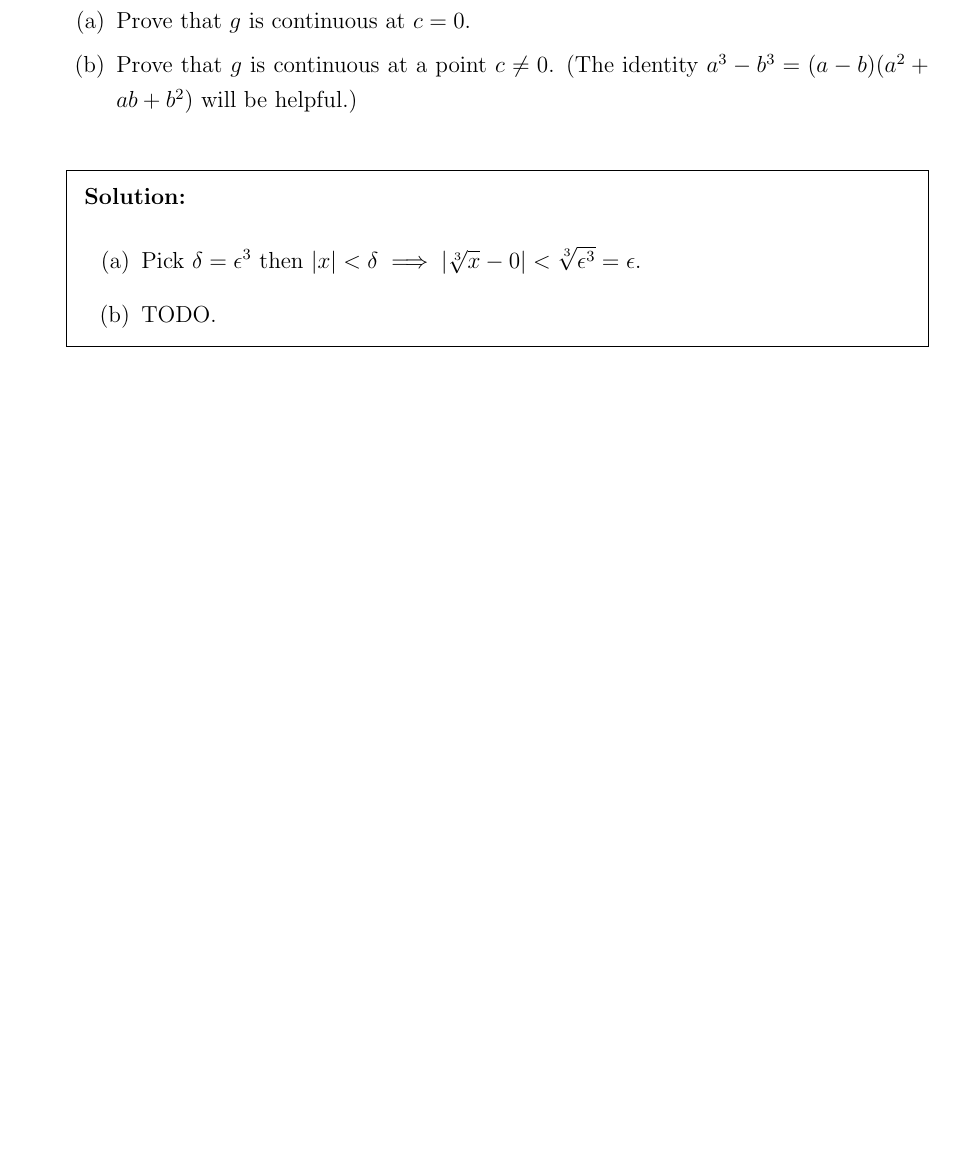
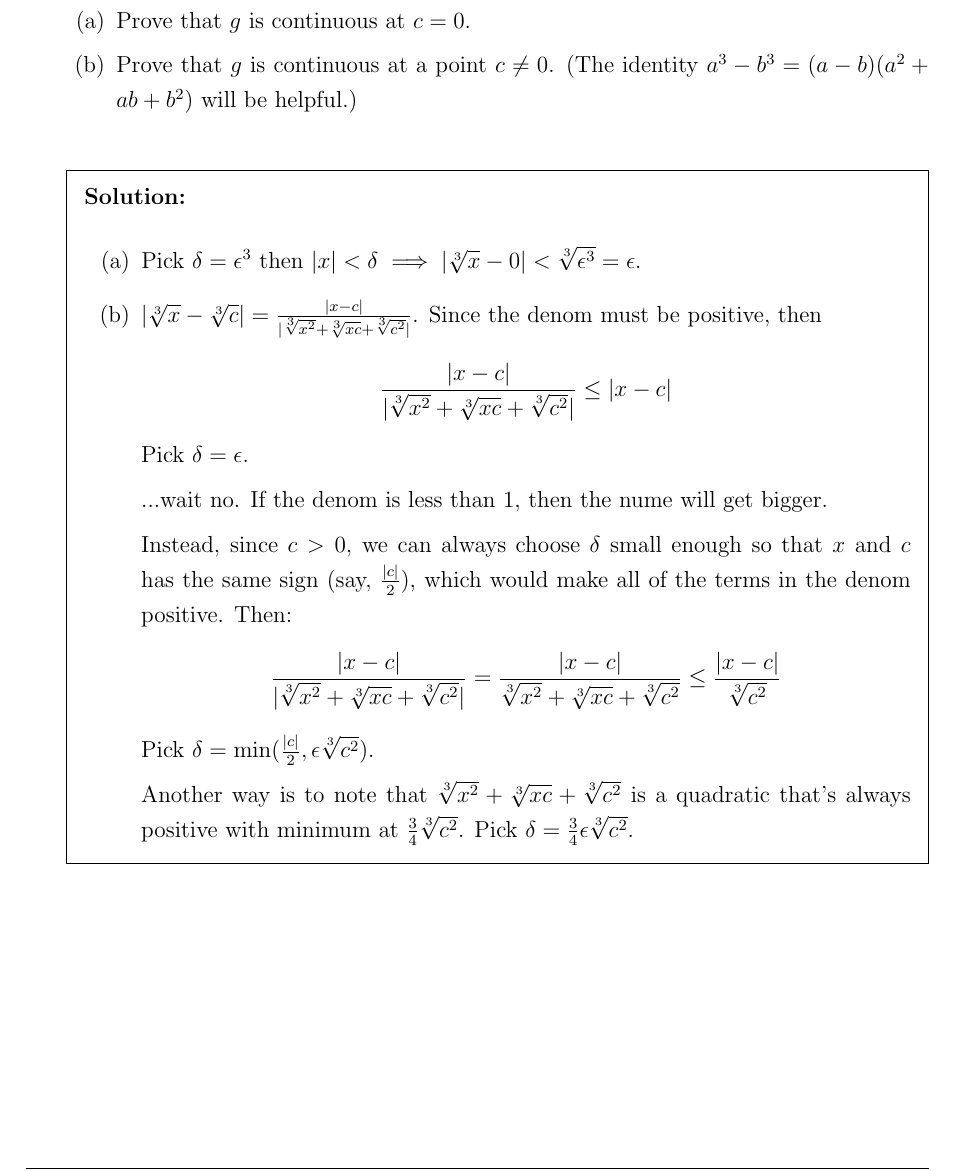
Before and after one commit to handrianv/Understanding-Analysis, a LaTeX document (4_3.tex): part of page 1 of 2 before the commit and part of page 1 of 3 after it, cut so that both start at the same text, the shorter picture padded with empty space. The pictures show the PDF file 4_3.pdf that the author committed with the source.

Commit message:
4.3.1 pt 2

```diff
--- a/4_3.tex
+++ b/4_3.tex
@@ -18,7 +18,17 @@
 \begin{solution}
   \begin{enumerate}[label=(\alph*)]
     \item Pick $\delta = \epsilon^3$ then $|x| < \delta \implies |\sqrt[3]{x} - 0| < \sqrt[3]{\epsilon^3} = \epsilon$.
-    \item TODO.
+    \item $|\sqrt[3]{x} - \sqrt[3]{c}| = \frac{|x-c|}{|\sqrt[3]{x^2} + \sqrt[3]{xc} + \sqrt[3]{c^2}|}$. Since the denom must be positive, then
+    \[\frac{|x-c|}{|\sqrt[3]{x^2} + \sqrt[3]{xc} + \sqrt[3]{c^2}|} \leq |x-c|\] Pick $\delta = \epsilon$.
+
+    ...wait no. If the denom is less than 1, then the nume will get bigger.
+
+    Instead, since $c > 0$, we can always choose $\delta$ small enough so that $x$ and $c$ has the same sign (say, $\frac{|c|}{2}$), which would make all of the terms in the denom positive. Then:
+    \[\frac{|x-c|}{|\sqrt[3]{x^2} + \sqrt[3]{xc} + \sqrt[3]{c^2}|} = \frac{|x-c|}{\sqrt[3]{x^2} + \sqrt[3]{xc} + \sqrt[3]{c^2}} \leq \frac{|x-c|}{\sqrt[3]{c^2}}\]
+    Pick $\delta = \min(\frac{|c|}{2}, \epsilon\sqrt[3]{c^2})$.
+
+    Another way is to note that $\sqrt[3]{x^2} + \sqrt[3]{xc} + \sqrt[3]{c^2}$ is a quadratic that's always positive with minimum at $\frac{3}{4}\sqrt[3]{c^2}$.
+    Pick $\delta=\frac{3}{4}\epsilon\sqrt[3]{c^2}$.
   \end{enumerate}
 \end{solution}
 
```
Also changed, not shown: 4_3.pdf.
